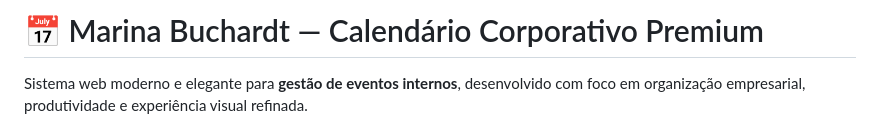
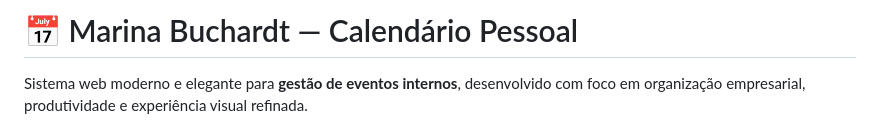
Before and after one commit to BrunoDev-2026/marina-calendario, a Markdown page: README.md, the part around the change. Drawn GitHub-style.

Commit message:
Atualizar o README.md
atualização Calendário pessoal

```diff
--- a/README.md
+++ b/README.md
@@ -1,4 +1,4 @@
-# 📅 Marina Buchardt — Calendário Corporativo Premium
+# 📅 Marina Buchardt — Calendário Pessoal
 
 Sistema web moderno e elegante para **gestão de eventos internos**, desenvolvido com foco em organização empresarial, produtividade e experiência visual refinada.
 
```
